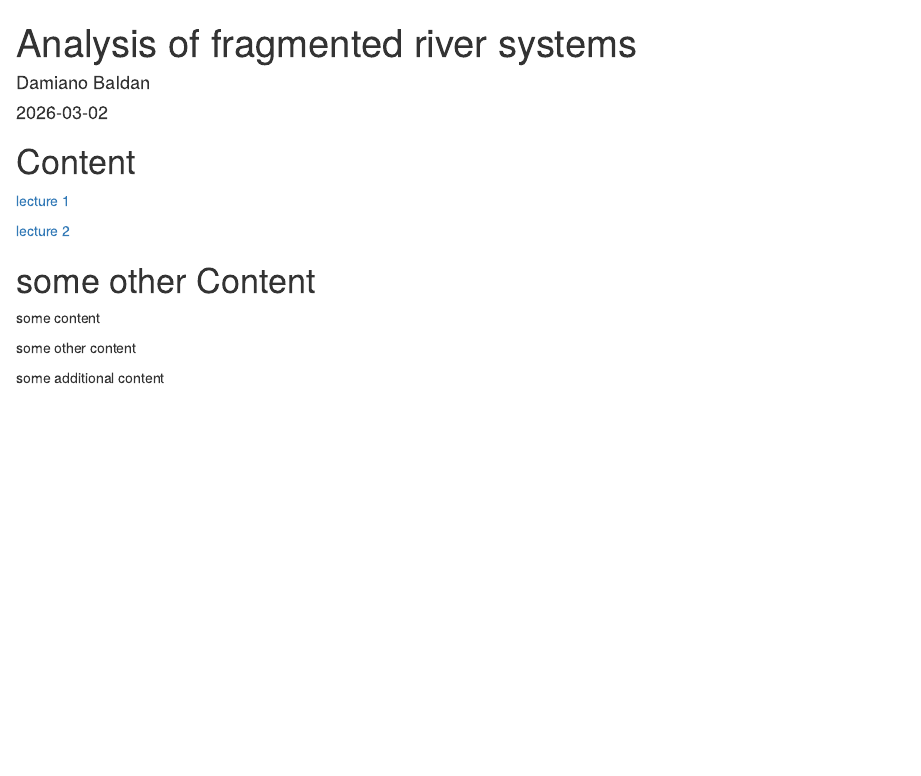
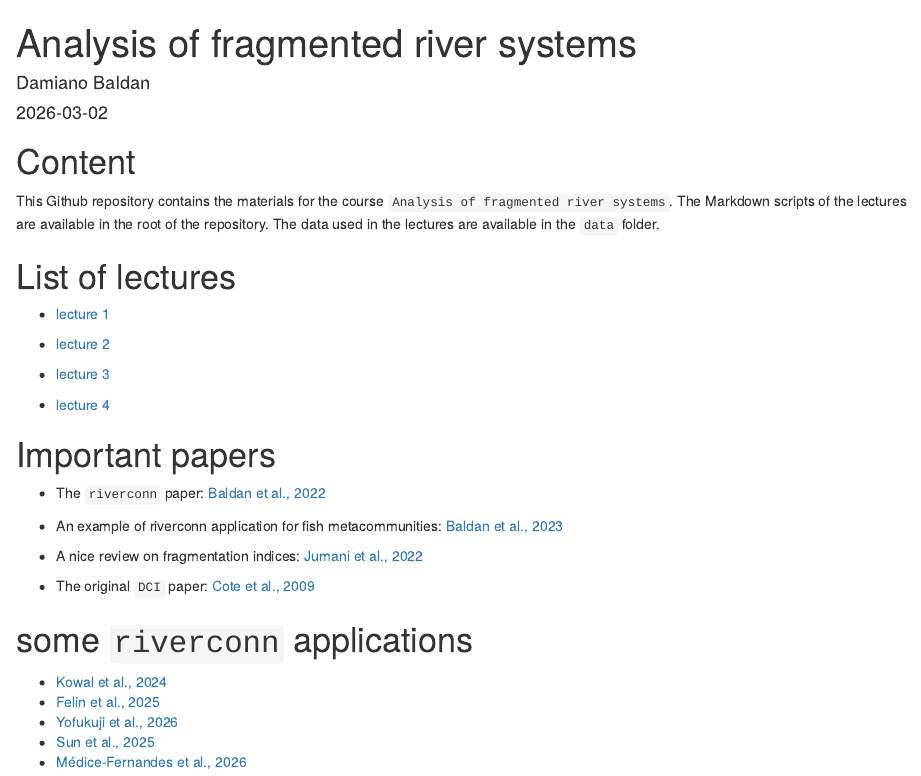
Before and after one commit to damianobaldan/riverconn_course, an R Markdown document (0_main_page.Rmd): the page in a window 1100 px wide, from its top. Rendered offline with R 4.5, knitr and Pandoc, with nearby package versions; drawn as R Markdown's standard HTML page in place of the format the file asks for.

Commit message:
update 9

```diff
--- a/0_main_page.Rmd
+++ b/0_main_page.Rmd
@@ -16,14 +16,34 @@ knitr::opts_chunk$set(echo = TRUE)
 
 # Content
 
-[lecture 1](https://damianobaldan.github.io/riverconn_course/1_data_processing.html)
+This Github repository contains the materials for the course `Analysis of fragmented river systems`. The Markdown scripts of the lectures are available in the root of the repository. The data used in the lectures are available in the `data` folder.
 
-[lecture 2](https://damianobaldan.github.io/riverconn_course/2_river_networks.html)
+# List of lectures
 
-# some other Content
+-   [lecture 1](https://damianobaldan.github.io/riverconn_course/1_data_processing.html)
 
-some content
+-   [lecture 2](https://damianobaldan.github.io/riverconn_course/2_river_networks.html)
 
-some other content
+-   [lecture 3](https://damianobaldan.github.io/riverconn_course/2_river_networks.html)
 
-some additional content
+-   [lecture 4](https://damianobaldan.github.io/riverconn_course/2_river_networks.html)
+
+
+# Important papers
+
+-   The `riverconn` paper: [Baldan et al., 2022](https://doi.org/10.1016/j.envsoft.2022.105470)
+
+-   An example of riverconn application for fish metacommunities: [Baldan et al., 2023](https://doi.org/10.1016/j.scitotenv.2023.166703)
+
+-   A nice review on fragmentation indices: [Jumani et al., 2022](https://doi.org/10.1088/1748-9326/abcb37)
+
+-   The original `DCI` paper: [Cote et al., 2009](https://doi.org/10.1007/s10980-008-9283-y)
+
+
+# some `riverconn` applications
+
+-   [Kowal et al., 2024](https://doi.org/10.1016/j.ecolind.2024.112130)
+-   [Felin et al., 2025](https://doi.org/10.1016/j.scitotenv.2024.178204)
+-   [Yofukuji et al., 2026](https://doi.org/10.1111/gcb.70685)
+-   [Sun et al., 2025](https://doi.org/10.1038/s43247-025-02467-y)
+-   [Médice-Fernandes et al., 2026](https://doi.org/10.1002/aqc.70342)
```
